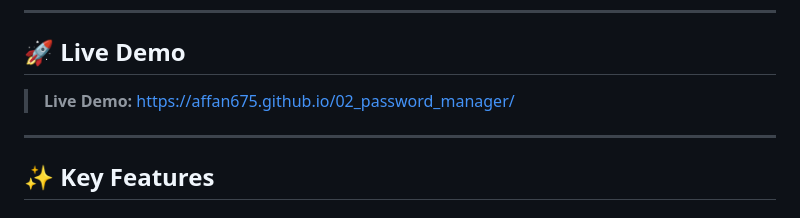
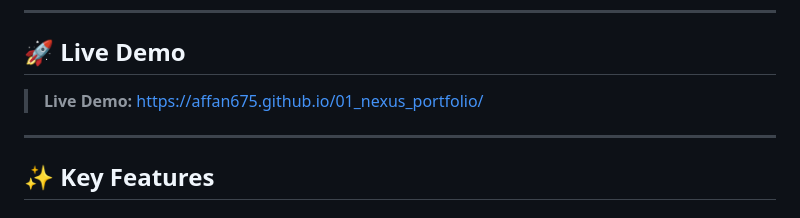
Before and after one commit to affan675/01_nexus_portfolio, a Markdown page: readme.md, the part around the change. GitHub-like rendering.

Commit message:
name change

```diff
--- a/readme.md
+++ b/readme.md
@@ -37,7 +37,7 @@
 
 ## 🚀 Live Demo
 
-> **Live Demo:** https://affan675.github.io/02_password_manager/
+> **Live Demo:** https://affan675.github.io/01_nexus_portfolio/
 
 ---
 
```
